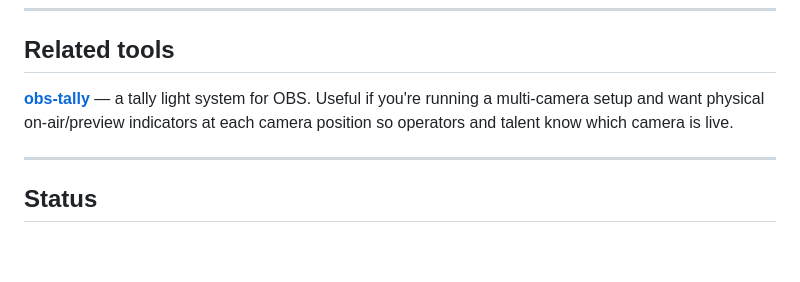
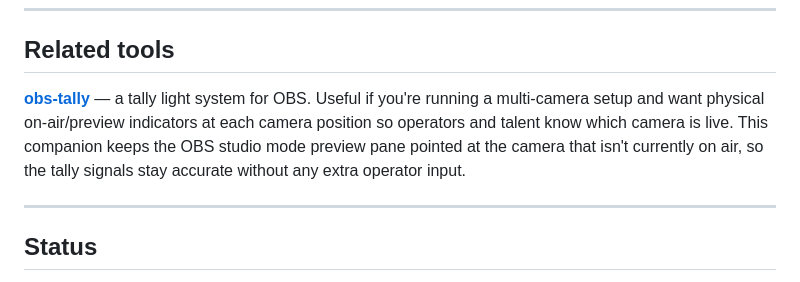
Before and after one commit to autumnix/next-whistle-streaming-companion, a Markdown page: README.md, the part around the change. GitHub-like rendering; blank space fills up the shorter version.

Commit message:
README: note that companion keeps studio preview on the off-air camera
Co-Authored-By: Claude Sonnet 4.6 <noreply@anthropic.com>

```diff
--- a/README.md
+++ b/README.md
@@ -183,7 +183,7 @@ The workflow and OBS endpoints are intentionally `GET`-friendly so a Stream Deck
 
 ## Related tools
 
-**[obs-tally](https://github.com/autumnix/obs-tally)** — a tally light system for OBS. Useful if you're running a multi-camera setup and want physical on-air/preview indicators at each camera position so operators and talent know which camera is live.
+**[obs-tally](https://github.com/autumnix/obs-tally)** — a tally light system for OBS. Useful if you're running a multi-camera setup and want physical on-air/preview indicators at each camera position so operators and talent know which camera is live. This companion keeps the OBS studio mode preview pane pointed at the camera that isn't currently on air, so the tally signals stay accurate without any extra operator input.
 
 ---
 
```
